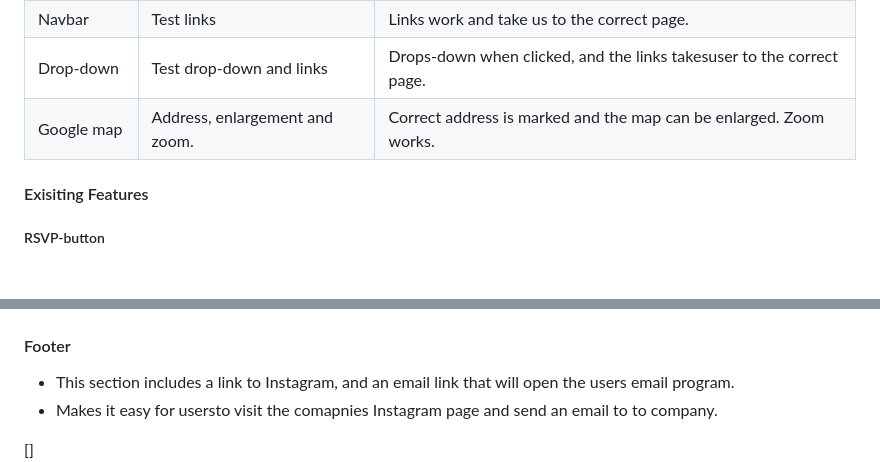
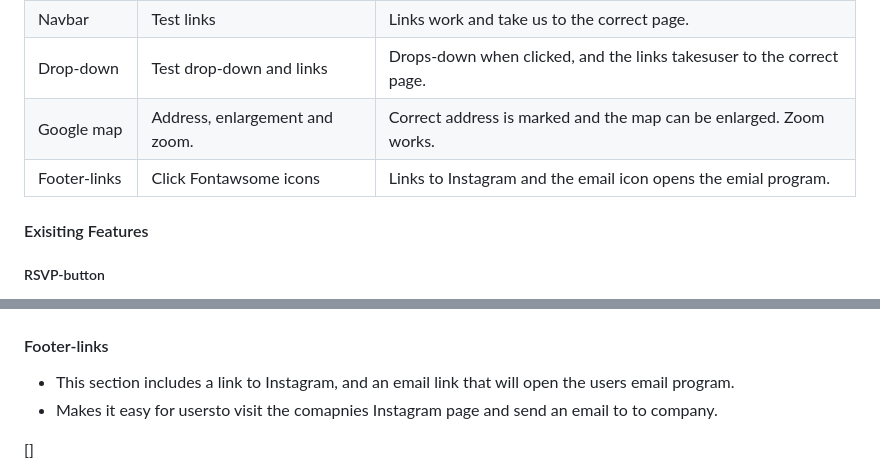
Before and after one commit to CeciliaSG/pp1_cocktail_evening, a Markdown page: README.md, 2 parts joined by grey strips. Drawn GitHub-style; blank space fills up the shorter version.

```diff
--- a/README.md
+++ b/README.md
@@ -96,6 +96,7 @@ The W3C Markup Validator and W3C CSS Validator Services were used to validate ev
 | Navbar | Test links     |    Links work and take us to the correct page.|
 | Drop-down | Test drop-down and links     |    Drops-down when clicked, and the links takesuser to the correct page. |
 | Google map| Address, enlargement and zoom.   |    Correct address is marked and the map can be enlarged. Zoom works.  |
+| Footer-links| Click Fontawsome icons   |    Links to Instagram and the email icon opens the emial program.  |
 
 #### Exisiting Features
 
@@ -139,7 +140,7 @@ The W3C Markup Validator and W3C CSS Validator Services were used to validate ev
 
 []<img src="assets/images/Screenshot_Google_map.png">
 
-#### Footer
+#### Footer-links
 
 - This section includes a link to Instagram, and an email link that will open the users email program.
 - Makes it easy for usersto visit the comapnies Instagram page and send an email to to company.
```
Also changed, not shown: other parts of README.md (+2 -2 lines), assets/images/Screenshoot _ighthouse_testing.png (added).
